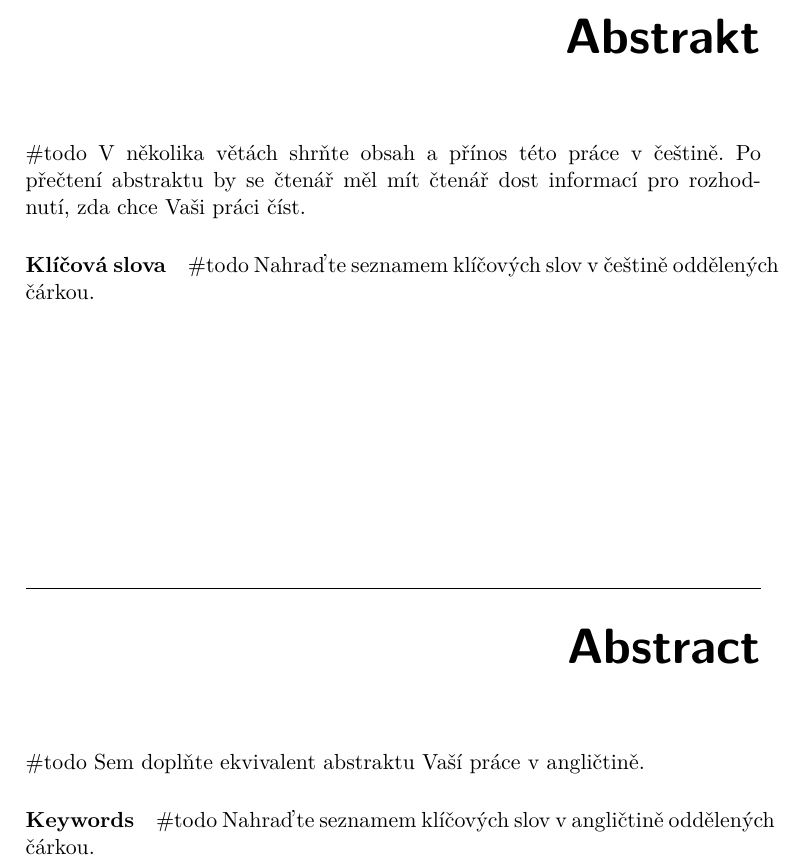
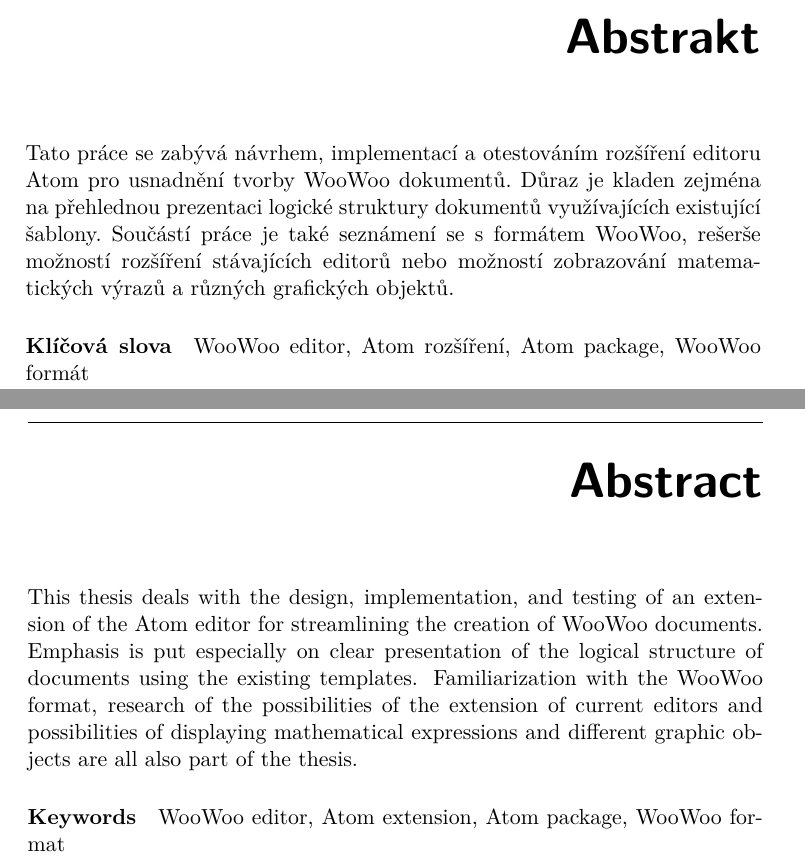
Before and after one commit to davidstraka2/bachelors-thesis, a LaTeX thesis (thesis/BP_Straka_David_2021.tex, which reads thesis/FITthesis.cls, thesis/content/abstract.tex, thesis/content/abstrakt.tex): part of page 9 of 29 before the commit and two parts of pages 9 and 10 of 29 after it, the two joined at a grey line, cut so that both start at the same text. Compiled offline with pdfLaTeX; a LaTeX package or settings file that is missing is left out.

Commit message:
Přidej abstrakt a klíčová slova

```diff
--- a/thesis/BP_Straka_David_2021.tex
+++ b/thesis/BP_Straka_David_2021.tex
@@ -44,12 +44,12 @@
 \author{David Straka} %jméno autora bez akademických titulů
 \supervisor{Ing. Tomáš Kalvoda, Ph.D.}
 \acknowledgements{\#todo Doplňte, máte-li komu a za co děkovat. V~opačném případě úplně odstraňte tento příkaz.}
-\abstractCS{\#todo V~několika větách shrňte obsah a přínos této práce v~češtině. Po přečtení abstraktu by se čtenář měl mít čtenář dost informací pro rozhodnutí, zda chce Vaši práci číst.}
-\abstractEN{\#todo Sem doplňte ekvivalent abstraktu Vaší práce v~angličtině.}
+\abstractCS{\input{content/abstrakt}}
+\abstractEN{\input{content/abstract}}
 \placeForDeclarationOfAuthenticity{V~Praze}
 \declarationOfAuthenticityOption{5} %volba Prohlášení (číslo 1-6)
-\keywordsCS{\#todo Nahraďte seznamem klíčových slov v češtině oddělených čárkou.}
-\keywordsEN{\#todo Nahraďte seznamem klíčových slov v angličtině oddělených čárkou.}
+\keywordsCS{WooWoo editor, Atom rozšíření, Atom package, WooWoo formát}
+\keywordsEN{WooWoo editor, Atom extension, Atom package, WooWoo format}
 \website{https://github.com/davidstraka2/bachelors-thesis} %volitelná URL práce, objeví se v tiráži - úplně odstraňte, nemáte-li URL práce
 
 \begin{document}
--- a/thesis/FITthesis.cls
+++ b/thesis/FITthesis.cls
@@ -495,6 +495,7 @@
 	\fi
 
 	\vfil
+	\pagebreak[3]
 
 	\if@abstractendefined
 		\chapterstyletitle{Abstract}\theabstracten
--- /dev/null
+++ b/thesis/content/abstract.tex
@@ -0,0 +1,5 @@
+This thesis deals with the design, implementation, and testing of an extension of the Atom editor for streamlining the
+creation of WooWoo documents. Emphasis is put especially on clear presentation of the logical structure of documents
+using the existing templates. Familiarization with the WooWoo format, research of the possibilities of the extension of
+current editors and possibilities of displaying mathematical expressions and different graphic objects are all also part
+of the thesis.
--- /dev/null
+++ b/thesis/content/abstrakt.tex
@@ -0,0 +1,4 @@
+Tato práce se zabývá návrhem, implementací a otestováním rozšíření editoru Atom pro usnadnění tvorby WooWoo dokumentů.
+Důraz je kladen zejména na přehlednou prezentaci logické struktury dokumentů využívajících existující šablony. Součástí
+práce je také seznámení se s formátem WooWoo, rešerše možností rozšíření stávajících editorů nebo možností zobrazování
+matematických výrazů a různých grafických objektů.
```
